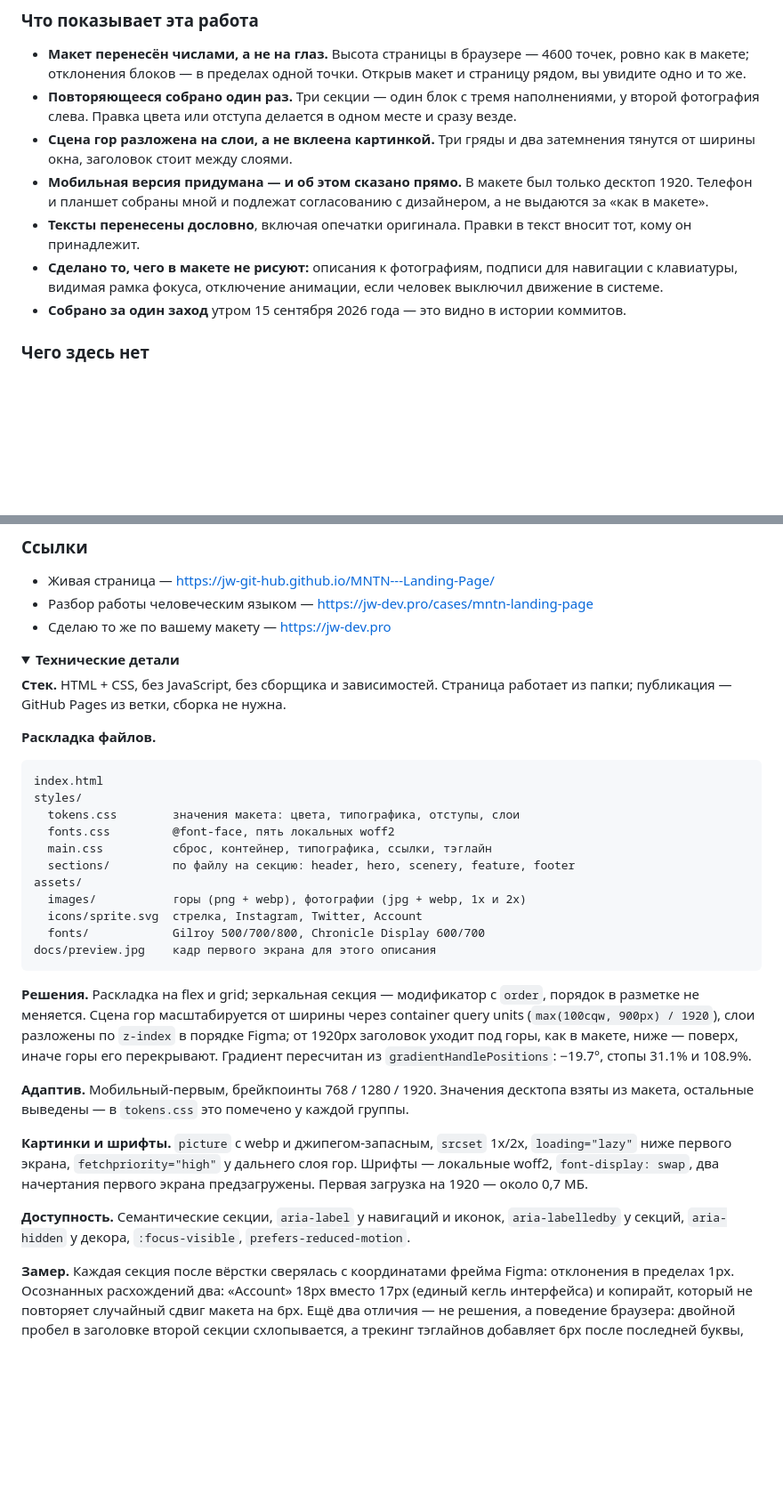
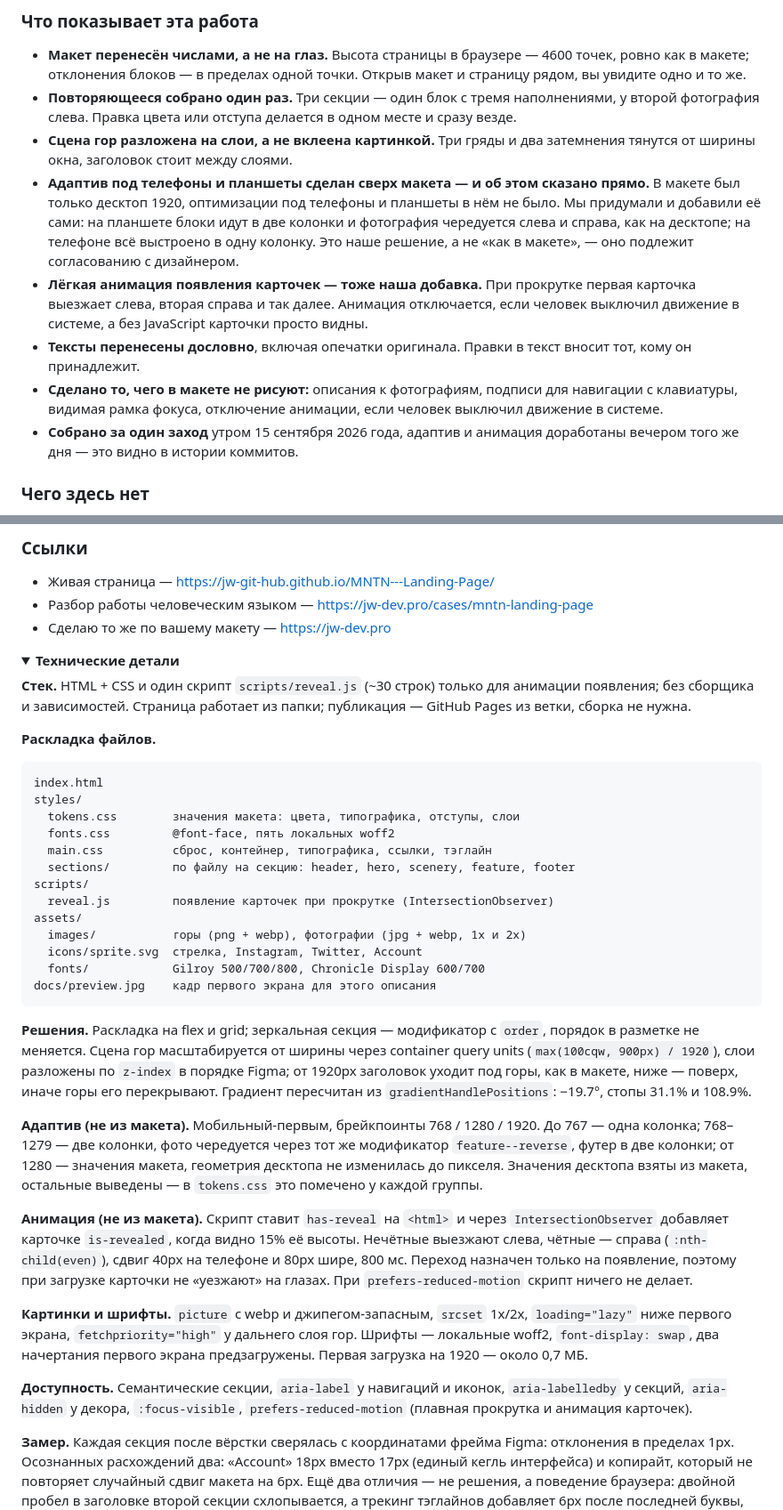
Before and after one commit to jw-git-hub/MNTN---Landing-Page, a Markdown page: README.md, 2 parts joined by grey strips. Shown at 89% size. Rendered like a GitHub page; folded sections open; blank space fills up the shorter version.

```diff
--- a/README.md
+++ b/README.md
@@ -36,16 +36,23 @@
   в одном месте и сразу везде.
 - **Сцена гор разложена на слои, а не вклеена картинкой.** Три гряды и два
   затемнения тянутся от ширины окна, заголовок стоит между слоями.
-- **Мобильная версия придумана — и об этом сказано прямо.** В макете был
-  только десктоп 1920. Телефон и планшет собраны мной и подлежат согласованию
-  с дизайнером, а не выдаются за «как в макете».
+- **Адаптив под телефоны и планшеты сделан сверх макета — и об этом сказано
+  прямо.** В макете был только десктоп 1920, оптимизации под телефоны
+  и планшеты в нём не было. Мы придумали и добавили её сами: на планшете блоки
+  идут в две колонки и фотография чередуется слева и справа, как на десктопе;
+  на телефоне всё выстроено в одну колонку. Это наше решение, а не «как
+  в макете», — оно подлежит согласованию с дизайнером.
+- **Лёгкая анимация появления карточек — тоже наша добавка.** При прокрутке
+  первая карточка выезжает слева, вторая справа и так далее. Анимация
+  отключается, если человек выключил движение в системе, а без JavaScript
+  карточки просто видны.
 - **Тексты перенесены дословно**, включая опечатки оригинала. Правки в текст
   вносит тот, кому он принадлежит.
 - **Сделано то, чего в макете не рисуют:** описания к фотографиям, подписи
   для навигации с клавиатуры, видимая рамка фокуса, отключение анимации,
   если человек выключил движение в системе.
-- **Собрано за один заход** утром 15 сентября 2026 года — это видно
-  в истории коммитов.
+- **Собрано за один заход** утром 15 сентября 2026 года, адаптив
+  и анимация доработаны вечером того же дня — это видно в истории коммитов.
 
 ### Чего здесь нет
 
@@ -65,7 +72,8 @@
 <details>
 <summary><b>Технические детали</b></summary>
 
-**Стек.** HTML + CSS, без JavaScript, без сборщика и зависимостей. Страница
+**Стек.** HTML + CSS и один скрипт `scripts/reveal.js` (~30 строк) только
+для анимации появления; без сборщика и зависимостей. Страница
 работает из папки; публикация — GitHub Pages из ветки, сборка не нужна.
 
 **Раскладка файлов.**
@@ -77,6 +85,8 @@ styles/
   fonts.css         @font-face, пять локальных woff2
   main.css          сброс, контейнер, типографика, ссылки, тэглайн
   sections/         по файлу на секцию: header, hero, scenery, feature, footer
+scripts/
+  reveal.js         появление карточек при прокрутке (IntersectionObserver)
 assets/
   images/           горы (png + webp), фотографии (jpg + webp, 1x и 2x)
   icons/sprite.svg  стрелка, Instagram, Twitter, Account
@@ -91,9 +101,18 @@ docs/preview.jpg    кадр первого экрана для этого оп
 в макете, ниже — поверх, иначе горы его перекрывают. Градиент пересчитан
 из `gradientHandlePositions`: −19.7°, стопы 31.1% и 108.9%.
 
-**Адаптив.** Мобильный-первым, брейкпоинты 768 / 1280 / 1920. Значения
-десктопа взяты из макета, остальные выведены — в `tokens.css` это помечено
-у каждой группы.
+**Адаптив (не из макета).** Мобильный-первым, брейкпоинты 768 / 1280 / 1920.
+До 767 — одна колонка; 768–1279 — две колонки, фото чередуется через тот же
+модификатор `feature--reverse`, футер в две колонки; от 1280 — значения
+макета, геометрия десктопа не изменилась до пикселя. Значения десктопа взяты
+из макета, остальные выведены — в `tokens.css` это помечено у каждой группы.
+
+**Анимация (не из макета).** Скрипт ставит `has-reveal` на `<html>`
+и через `IntersectionObserver` добавляет карточке `is-revealed`, когда видно
+15% её высоты. Нечётные выезжают слева, чётные — справа (`:nth-child(even)`),
+сдвиг 40px на телефоне и 80px шире, 800 мс. Переход назначен только
+на появление, поэтому при загрузке карточки не «уезжают» на глазах.
+При `prefers-reduced-motion` скрипт ничего не делает.
 
 **Картинки и шрифты.** `picture` с webp и джипегом-запасным, `srcset` 1x/2x,
 `loading="lazy"` ниже первого экрана, `fetchpriority="high"` у дальнего слоя
@@ -102,7 +121,7 @@ docs/preview.jpg    кадр первого экрана для этого оп
 
 **Доступность.** Семантические секции, `aria-label` у навигаций и иконок,
 `aria-labelledby` у секций, `aria-hidden` у декора, `:focus-visible`,
-`prefers-reduced-motion`.
+`prefers-reduced-motion` (плавная прокрутка и анимация карточек).
 
 **Замер.** Каждая секция после вёрстки сверялась с координатами фрейма Figma:
 отклонения в пределах 1px. Осознанных расхождений два: «Account» 18px вместо
```
Also changed, not shown: other parts of README.md (+32 -11 lines), docs/progress.md (+9 -2 lines).
